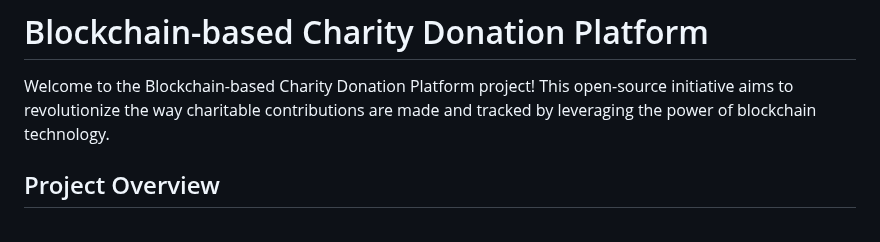
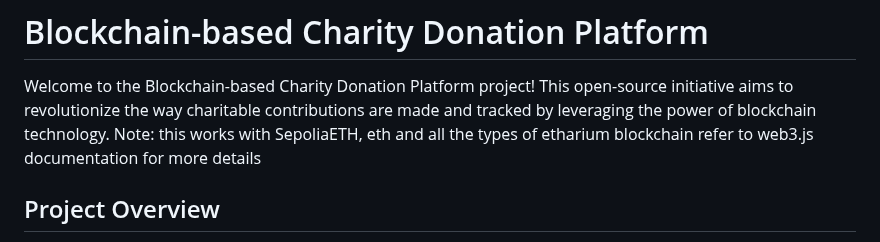
Before and after one commit to Ag-hosh/Blockchain-Assignment, a Markdown page: README.md, the part around the change. GitHub-like rendering.

```diff
--- a/README.md
+++ b/README.md
@@ -1,6 +1,7 @@
 # Blockchain-based Charity Donation Platform
 
 Welcome to the Blockchain-based Charity Donation Platform project! This open-source initiative aims to revolutionize the way charitable contributions are made and tracked by leveraging the power of blockchain technology.
+    Note: this works with SepoliaETH, eth and all the types of etharium blockchain refer to  web3.js documentation for more details
 
 ## Project Overview
 
```
